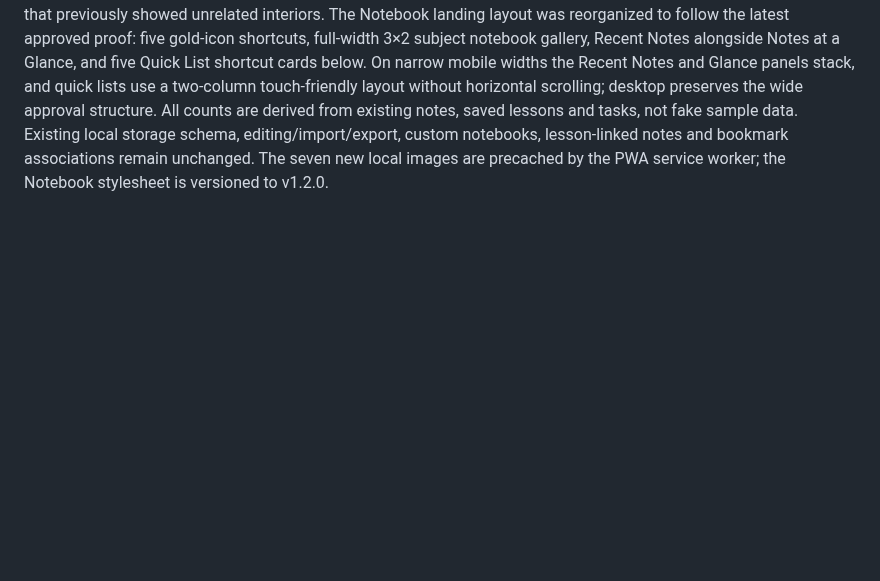
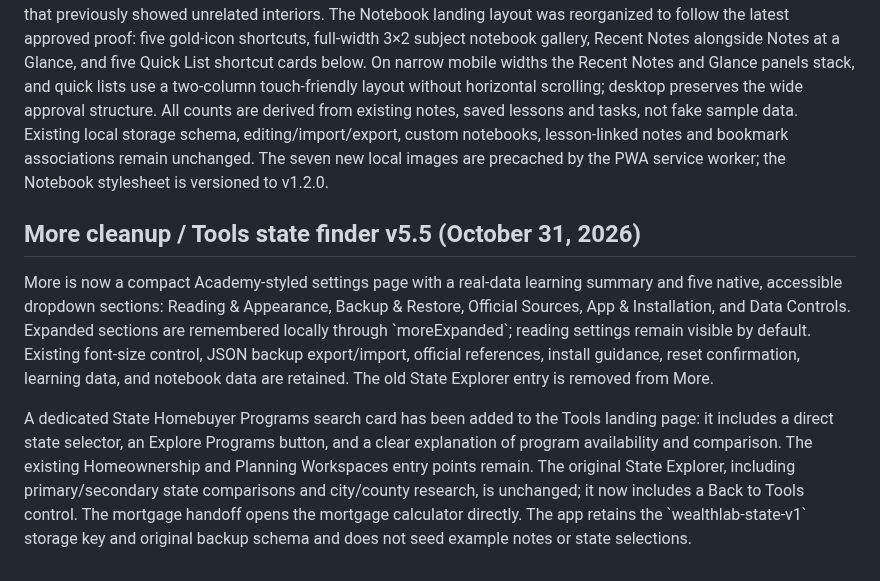
Before and after one commit to mvolkert84/wealth-lab, a Markdown page: README.md, the part around the change. Rendered like a GitHub page; blank space fills up the shorter version.

Commit message:
Document More dropdown redesign and Tools state search navigation

```diff
--- a/README.md
+++ b/README.md
@@ -106,3 +106,9 @@ Visual-only fidelity improvements to the locked Notebook dashboard after phone s
 The approved October 31 Notebook proof (leather-bound journal, gold fountain pen, glowing lamp and mug) is used as the **source artwork** for the hero, stored as \`assets/notebook-approved-hero.webp\`; all six subject card images are also derived from the approved proof and stored locally as \`assets/notebook-{home,invest,taxes,insurance,retirement,estate}.webp\`. This avoids the unreliable externally hotlinked stock images that previously showed unrelated interiors.
 The Notebook landing layout was reorganized to follow the latest approved proof: five gold-icon shortcuts, full-width 3×2 subject notebook gallery, Recent Notes alongside Notes at a Glance, and five Quick List shortcut cards below. On narrow mobile widths the Recent Notes and Glance panels stack, and quick lists use a two-column touch-friendly layout without horizontal scrolling; desktop preserves the wide approval structure.
 All counts are derived from existing notes, saved lessons and tasks, not fake sample data. Existing local storage schema, editing/import/export, custom notebooks, lesson-linked notes and bookmark associations remain unchanged. The seven new local images are precached by the PWA service worker; the Notebook stylesheet is versioned to v1.2.0.
+
+
+## More cleanup / Tools state finder v5.5 (October 31, 2026)
+More is now a compact Academy-styled settings page with a real-data learning summary and five native, accessible dropdown sections: Reading & Appearance, Backup & Restore, Official Sources, App & Installation, and Data Controls. Expanded sections are remembered locally through \`moreExpanded\`; reading settings remain visible by default. Existing font-size control, JSON backup export/import, official references, install guidance, reset confirmation, learning data, and notebook data are retained. The old State Explorer entry is removed from More.
+
+A dedicated State Homebuyer Programs search card has been added to the Tools landing page: it includes a direct state selector, an Explore Programs button, and a clear explanation of program availability and comparison. The existing Homeownership and Planning Workspaces entry points remain. The original State Explorer, including primary/secondary state comparisons and city/county research, is unchanged; it now includes a Back to Tools control. The mortgage handoff opens the mortgage calculator directly. The app retains the \`wealthlab-state-v1\` storage key and original backup schema and does not seed example notes or state selections.
```
